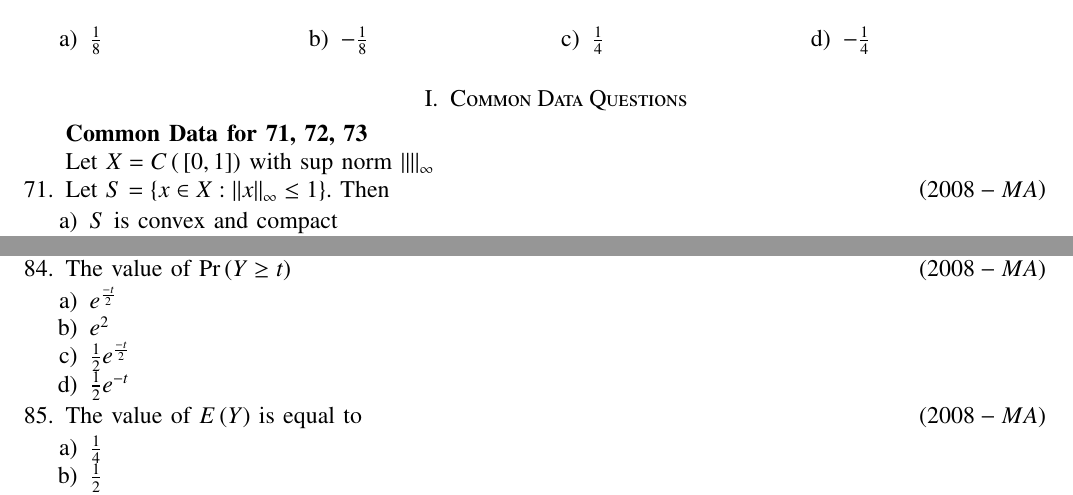
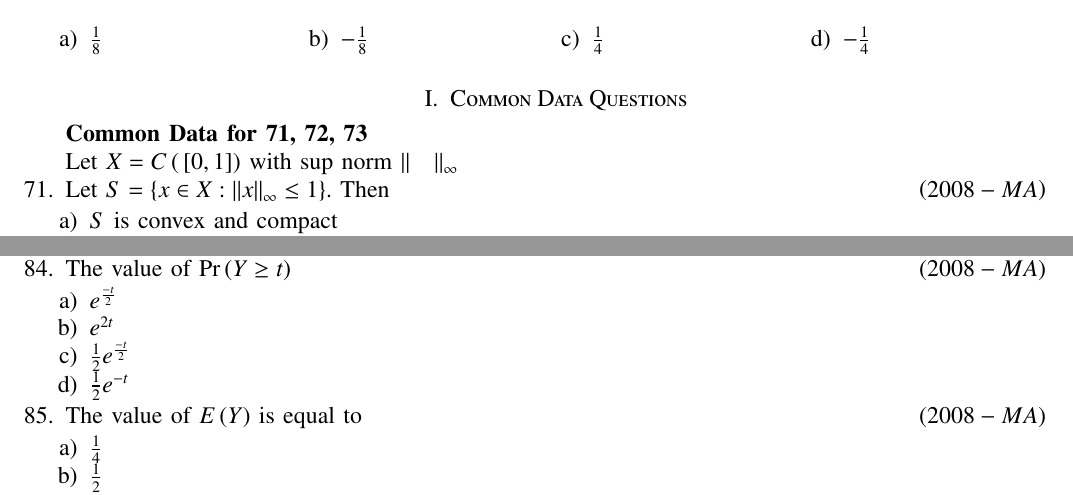
Before and after one commit to AdityaTripathyIIT/EE1030, a LaTeX problem sheet (GATE/assignment1/main.tex): two parts of pages 1 and 3 of 3, joined at a grey line, cut so that both start at the same text. Compiled offline with pdfLaTeX.

Commit message:
gate begins

```diff
--- a/GATE/assignment1/main.tex
+++ b/GATE/assignment1/main.tex
@@ -89,7 +89,7 @@
 
         \section{Common Data Questions}
         \textbf{Common Data for 71, 72, 73}\\
-        Let $X = C\brak{\sbrak{0, 1}}$ with sup norm $\norm{ }_{\infty}$
+        Let $X = C\brak{\sbrak{0, 1}}$ with sup norm $\norm{\quad}_{\infty}$
     \item[71.] Let $S = \{ x \in X : \norm{x}_{\infty} \le 1 \}$. Then
 		\hfill{\brak{2008-MA}}
 		\begin{enumerate}
@@ -240,7 +240,7 @@ $Y = \sbrak{X - 2 | X > 2}$.
 		\hfill{\brak{2008-MA}}
 		\begin{enumerate}
             \item $e ^ {\frac{-t}{2}}$
-            \item $e ^ {2}$
+            \item $e ^ {2t}$
             \item $\frac{1}{2}e ^ {\frac{-t}{2}}$
             \item $\frac{1}{2}e ^ {-t}$
 		\end{enumerate}
```
Also changed, not shown: GATE/assignment1/main.pdf, GATE/assignment1/main.tex (2 more changed lines), 1 other file.
